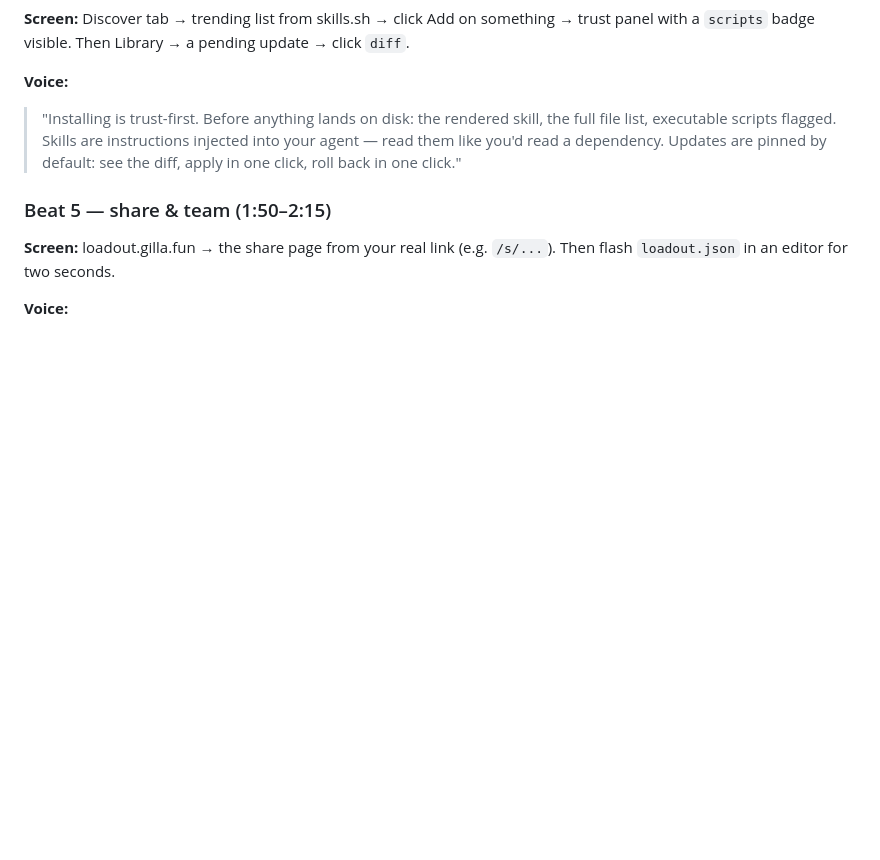
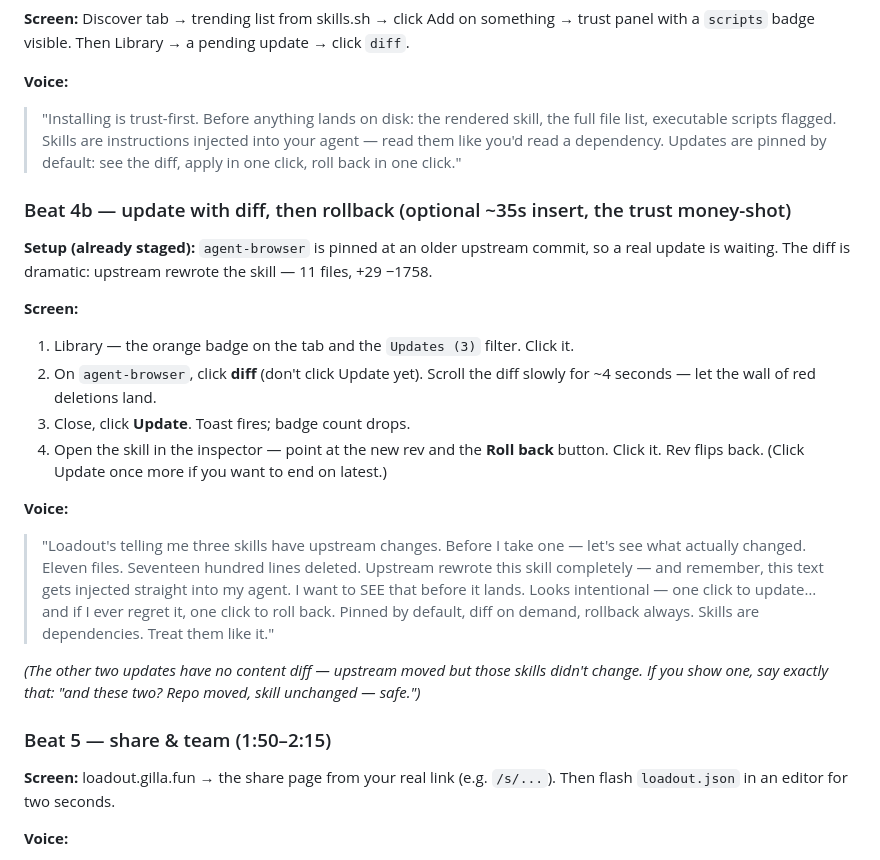
Before and after one commit to Rohithgilla12/loadout, a Markdown page: marketing/PITCH.md, the part around the change. Rendered like a GitHub page; blank space fills up the shorter version.

Commit message:
docs(marketing): update-with-diff recording beat (staged demo + VO)

```diff
--- a/marketing/PITCH.md
+++ b/marketing/PITCH.md
@@ -78,6 +78,30 @@ with a `scripts` badge visible. Then Library → a pending update → click `dif
 > like you'd read a dependency. Updates are pinned by default: see the diff, apply in one click,
 > roll back in one click."
 
+### Beat 4b — update with diff, then rollback (optional ~35s insert, the trust money-shot)
+
+**Setup (already staged):** `agent-browser` is pinned at an older upstream commit, so a real
+update is waiting. The diff is dramatic: upstream rewrote the skill — 11 files, +29 −1758.
+
+**Screen:**
+1. Library — the orange badge on the tab and the `Updates (3)` filter. Click it.
+2. On `agent-browser`, click **diff** (don't click Update yet). Scroll the diff slowly for ~4
+   seconds — let the wall of red deletions land.
+3. Close, click **Update**. Toast fires; badge count drops.
+4. Open the skill in the inspector — point at the new rev and the **Roll back** button. Click it.
+   Rev flips back. (Click Update once more if you want to end on latest.)
+
+**Voice:**
+> "Loadout's telling me three skills have upstream changes. Before I take one — let's see what
+> actually changed. Eleven files. Seventeen hundred lines deleted. Upstream rewrote this skill
+> completely — and remember, this text gets injected straight into my agent. I want to SEE that
+> before it lands. Looks intentional — one click to update… and if I ever regret it, one click
+> to roll back. Pinned by default, diff on demand, rollback always. Skills are dependencies.
+> Treat them like it."
+
+*(The other two updates have no content diff — upstream moved but those skills didn't change.
+If you show one, say exactly that: "and these two? Repo moved, skill unchanged — safe.")*
+
 ### Beat 5 — share & team (1:50–2:15)
 
 **Screen:** loadout.gilla.fun → the share page from your real link (e.g. `/s/...`). Then flash
```
